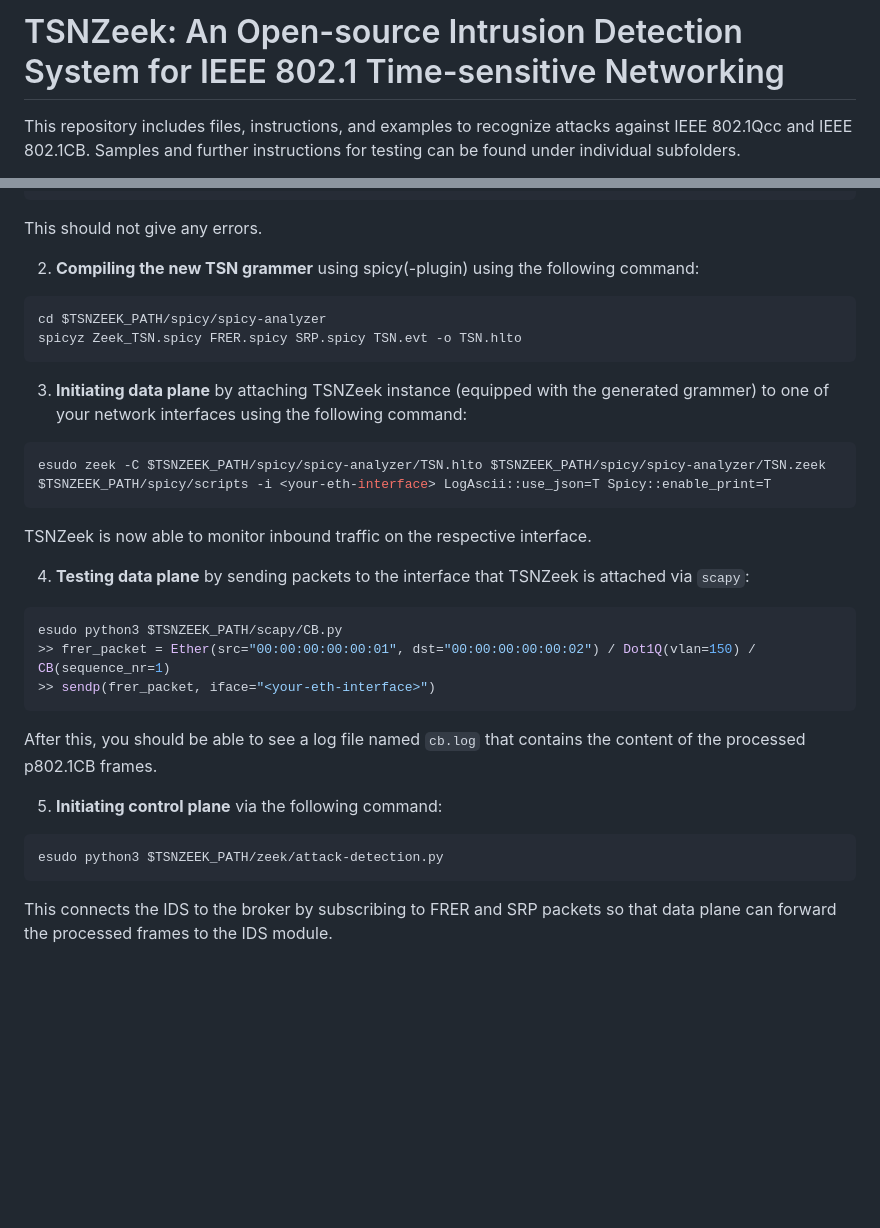
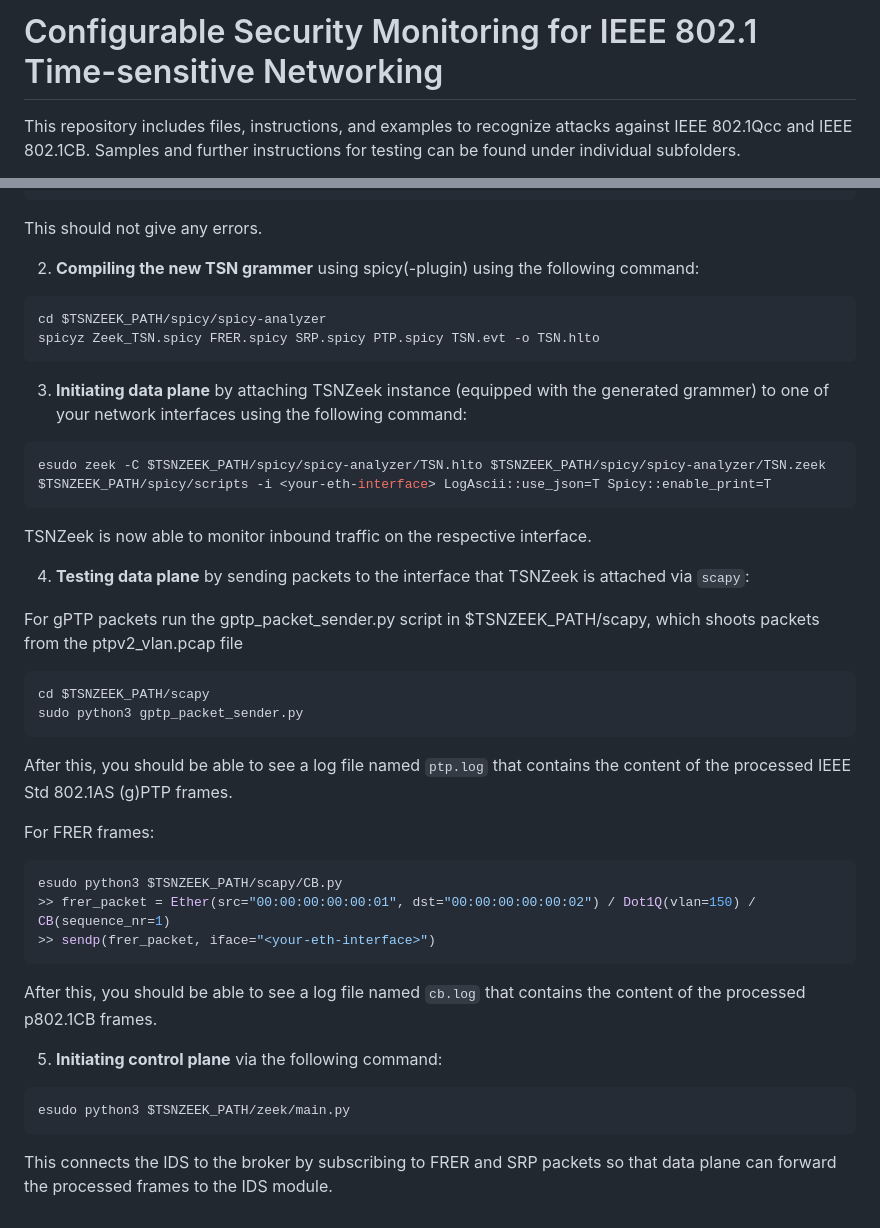
Before and after one commit to UHH-ISS/tsnzeek, a Markdown page: README.md, 2 parts joined by grey strips. Drawn GitHub-style; blank space fills up the shorter version.

````diff
--- a/README.md
+++ b/README.md
@@ -1,4 +1,4 @@
-# TSNZeek: An Open-source Intrusion Detection System for IEEE 802.1 Time-sensitive Networking
+# Configurable Security Monitoring for IEEE 802.1 Time-sensitive Networking
 
 This repository includes files, instructions, and examples to recognize attacks against IEEE 802.1Qcc and IEEE 802.1CB. Samples and further instructions for testing can be found under individual subfolders.
 
@@ -153,7 +153,7 @@ This should not give any errors.
 2. **Compiling the new TSN grammer** using spicy(-plugin) using the following command:
 ```sh
 cd $TSNZEEK_PATH/spicy/spicy-analyzer
-spicyz Zeek_TSN.spicy FRER.spicy SRP.spicy TSN.evt -o TSN.hlto
+spicyz Zeek_TSN.spicy FRER.spicy SRP.spicy PTP.spicy TSN.evt -o TSN.hlto
 ```
 
 3. **Initiating data plane** by attaching TSNZeek instance (equipped with the generated grammer) to one of your network interfaces using the following command:
@@ -163,6 +163,15 @@ esudo zeek -C $TSNZEEK_PATH/spicy/spicy-analyzer/TSN.hlto $TSNZEEK_PATH/spicy/sp
 TSNZeek is now able to monitor inbound traffic on the respective interface.
 
 4. **Testing data plane** by sending packets to the interface that TSNZeek is attached via `scapy`:
+
+For gPTP packets run the gptp_packet_sender.py script in $TSNZEEK_PATH/scapy, which shoots packets from the ptpv2_vlan.pcap file
+```sh
+cd $TSNZEEK_PATH/scapy
+sudo python3 gptp_packet_sender.py
+```
+After this, you should be able to see a log file named `ptp.log` that contains the content of the processed IEEE Std 802.1AS (g)PTP frames.
+
+For FRER frames:
 ```sh
 esudo python3 $TSNZEEK_PATH/scapy/CB.py
 >> frer_packet = Ether(src="00:00:00:00:00:01", dst="00:00:00:00:00:02") / Dot1Q(vlan=150) / CB(sequence_nr=1)
@@ -170,8 +179,9 @@ esudo python3 $TSNZEEK_PATH/scapy/CB.py
 ```
 After this, you should be able to see a log file named `cb.log` that contains the content of the processed p802.1CB frames.
 
+
 5. **Initiating control plane** via the following command:
 ```sh
-esudo python3 $TSNZEEK_PATH/zeek/attack-detection.py
+esudo python3 $TSNZEEK_PATH/zeek/main.py
 ```
 This connects the IDS to the broker by subscribing to FRER and SRP packets so that data plane can forward the processed frames to the IDS module.
````
